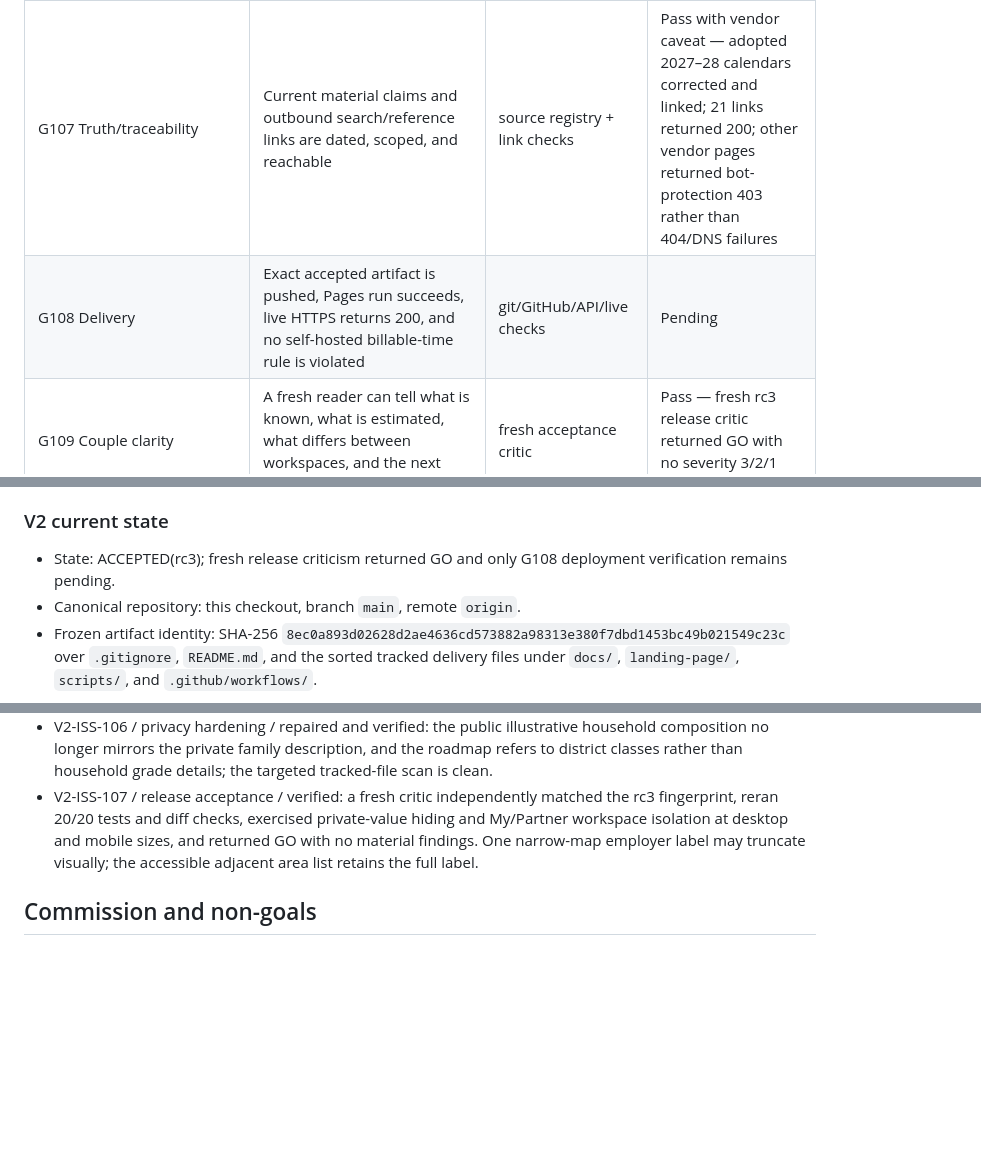
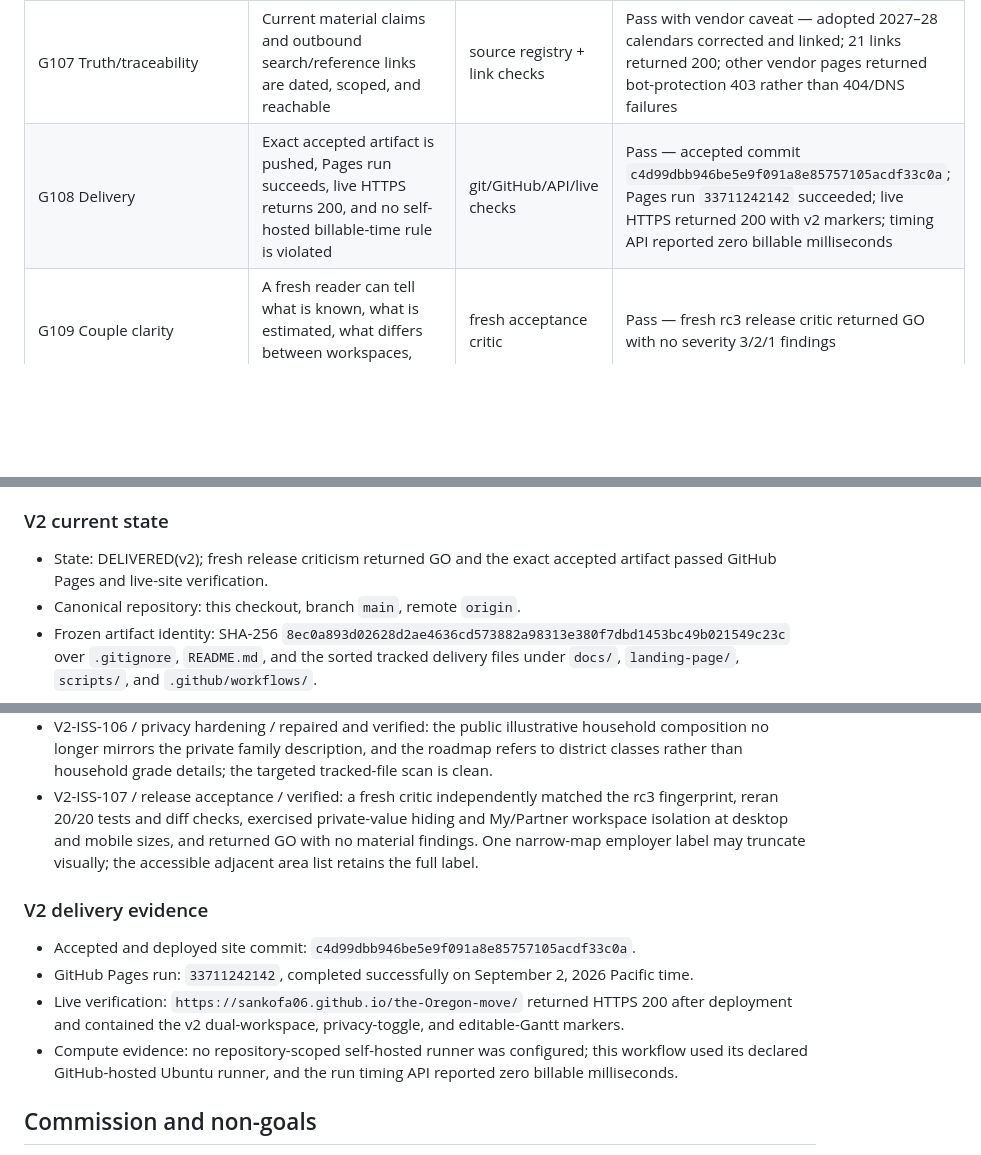
Before and after one commit to Sankofa06/the-Oregon-move, a Markdown page: WORKFORCE.md, 3 parts joined by grey strips. GitHub-like rendering; blank space fills up the shorter version.

Commit message:
Record v2 delivery evidence

```diff
--- a/WORKFORCE.md
+++ b/WORKFORCE.md
@@ -30,7 +30,7 @@
 | G105 Editable roadmap | A readable Gantt updates from target date, task duration, due date, owner, and status edits | deterministic tests + browser interaction | Pass — date/duration geometry tests and browser status edit passed; mobile chart is horizontally contained |
 | G106 Accessibility/responsiveness | New controls, map alternative, Gantt, and candidate notebook work at keyboard/mobile/desktop sizes | automated inspection + browser review | Pass — labeled text alternative, 390px/1280px review, no page overflow, private inputs/outputs visibly obscure, and clean console |
 | G107 Truth/traceability | Current material claims and outbound search/reference links are dated, scoped, and reachable | source registry + link checks | Pass with vendor caveat — adopted 2027–28 calendars corrected and linked; 21 links returned 200; other vendor pages returned bot-protection 403 rather than 404/DNS failures |
-| G108 Delivery | Exact accepted artifact is pushed, Pages run succeeds, live HTTPS returns 200, and no self-hosted billable-time rule is violated | git/GitHub/API/live checks | Pending |
+| G108 Delivery | Exact accepted artifact is pushed, Pages run succeeds, live HTTPS returns 200, and no self-hosted billable-time rule is violated | git/GitHub/API/live checks | Pass — accepted commit `c4d99dbb946be5e9f091a8e85757105acdf33c0a`; Pages run `33711242142` succeeded; live HTTPS returned 200 with v2 markers; timing API reported zero billable milliseconds |
 | G109 Couple clarity | A fresh reader can tell what is known, what is estimated, what differs between workspaces, and the next decision | fresh acceptance critic | Pass — fresh rc3 release critic returned GO with no severity 3/2/1 findings |
 
 ### V2 active risks
@@ -43,7 +43,7 @@
 
 ### V2 current state
 
-- State: ACCEPTED(rc3); fresh release criticism returned GO and only G108 deployment verification remains pending.
+- State: DELIVERED(v2); fresh release criticism returned GO and the exact accepted artifact passed GitHub Pages and live-site verification.
 - Canonical repository: this checkout, branch `main`, remote `origin`.
 - Frozen artifact identity: SHA-256 `8ec0a893d02628d2ae4636cd573882a98313e380f7dbd1453bc49b021549c23c` over `.gitignore`, `README.md`, and the sorted tracked delivery files under `docs/`, `landing-page/`, `scripts/`, and `.github/workflows/`.
 
@@ -56,6 +56,13 @@
 - V2-ISS-105 / assurance gap / repaired: `.gitignore` is included in the rc3 fingerprint scope.
 - V2-ISS-106 / privacy hardening / repaired and verified: the public illustrative household composition no longer mirrors the private family description, and the roadmap refers to district classes rather than household grade details; the targeted tracked-file scan is clean.
 - V2-ISS-107 / release acceptance / verified: a fresh critic independently matched the rc3 fingerprint, reran 20/20 tests and diff checks, exercised private-value hiding and My/Partner workspace isolation at desktop and mobile sizes, and returned GO with no material findings. One narrow-map employer label may truncate visually; the accessible adjacent area list retains the full label.
+
+### V2 delivery evidence
+
+- Accepted and deployed site commit: `c4d99dbb946be5e9f091a8e85757105acdf33c0a`.
+- GitHub Pages run: `33711242142`, completed successfully on September 2, 2026 Pacific time.
+- Live verification: `https://sankofa06.github.io/the-Oregon-move/` returned HTTPS 200 after deployment and contained the v2 dual-workspace, privacy-toggle, and editable-Gantt markers.
+- Compute evidence: no repository-scoped self-hosted runner was configured; this workflow used its declared GitHub-hosted Ubuntu runner, and the run timing API reported zero billable milliseconds.
 
 ## Commission and non-goals
 
```
